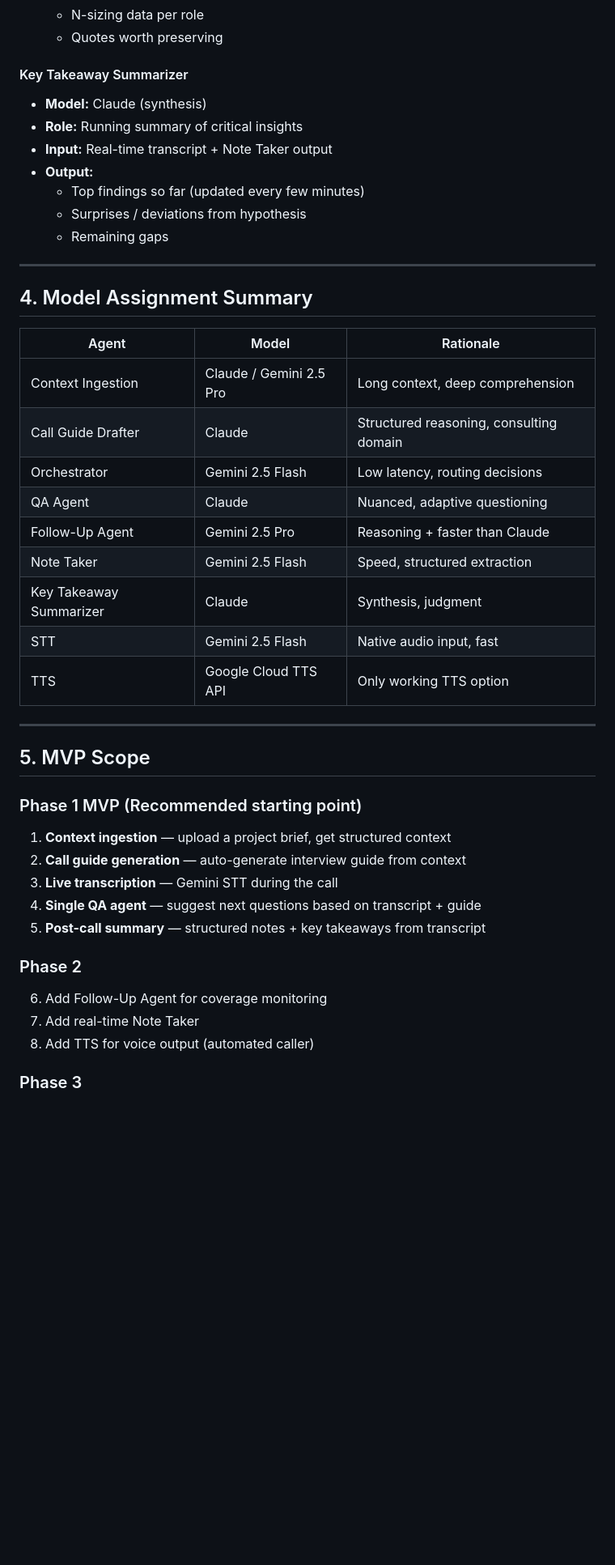
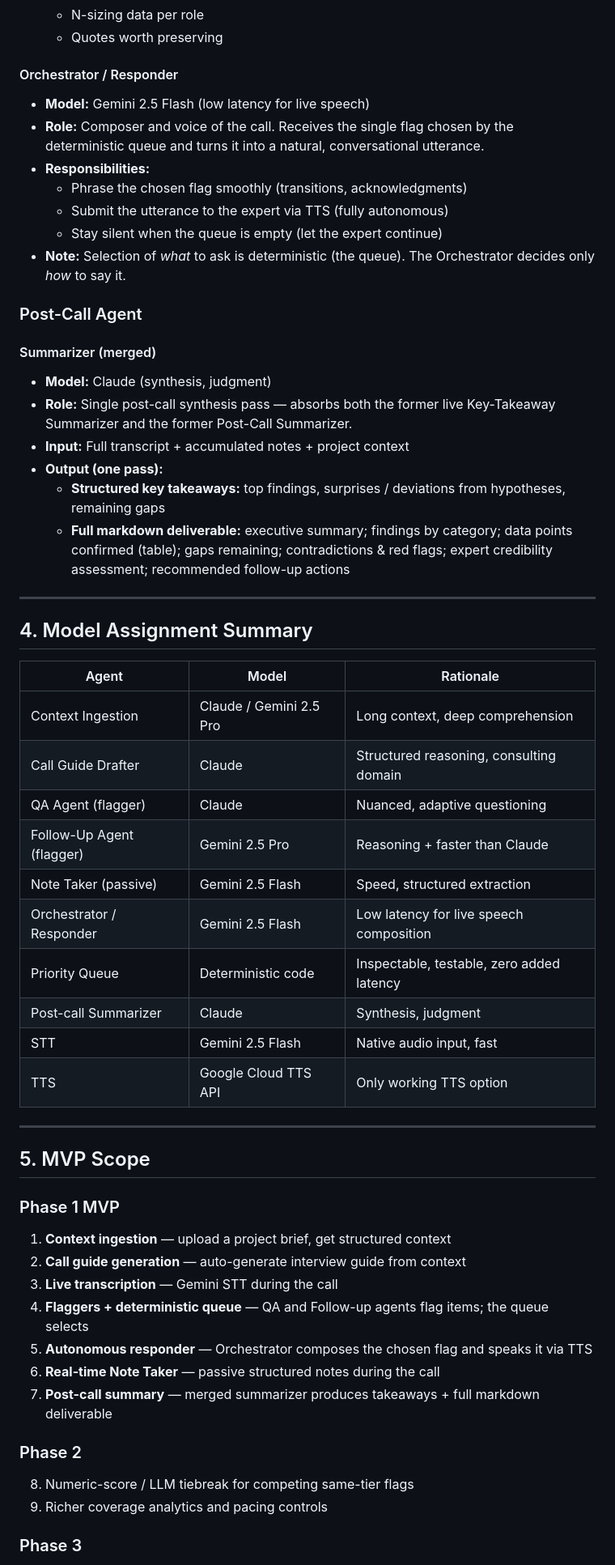
Before and after one commit to xuzinann/EN-automation, a Markdown page: expert_call_agent_architecture.md, the part around one of its changes. Shown at 81% size. Drawn GitHub-style; blank space fills up the shorter version.

```diff
--- a/expert_call_agent_architecture.md
+++ b/expert_call_agent_architecture.md
@@ -194,14 +205,30 @@ POST https://texttospeech.googleapis.com/v1/text:synthesize
   - N-sizing data per role
   - Quotes worth preserving
 
-#### Key Takeaway Summarizer
-- **Model:** Claude (synthesis)
-- **Role:** Running summary of critical insights
-- **Input:** Real-time transcript + Note Taker output
-- **Output:**
-  - Top findings so far (updated every few minutes)
-  - Surprises / deviations from hypothesis
-  - Remaining gaps
+#### Orchestrator / Responder
+- **Model:** Gemini 2.5 Flash (low latency for live speech)
+- **Role:** Composer and voice of the call. Receives the single flag chosen by the deterministic
+  queue and turns it into a natural, conversational utterance.
+- **Responsibilities:**
+  - Phrase the chosen flag smoothly (transitions, acknowledgments)
+  - Submit the utterance to the expert via TTS (fully autonomous)
+  - Stay silent when the queue is empty (let the expert continue)
+- **Note:** Selection of *what* to ask is deterministic (the queue). The Orchestrator decides
+  only *how* to say it.
+
+### Post-Call Agent
+
+#### Summarizer (merged)
+- **Model:** Claude (synthesis, judgment)
+- **Role:** Single post-call synthesis pass — absorbs both the former live Key-Takeaway
+  Summarizer and the former Post-Call Summarizer.
+- **Input:** Full transcript + accumulated notes + project context
+- **Output (one pass):**
+  - **Structured key takeaways:** top findings, surprises / deviations from hypotheses,
+    remaining gaps
+  - **Full markdown deliverable:** executive summary; findings by category; data points
+    confirmed (table); gaps remaining; contradictions & red flags; expert credibility
+    assessment; recommended follow-up actions
 
 ---
 
@@ -211,11 +238,12 @@ POST https://texttospeech.googleapis.com/v1/text:synthesize
 |-------|-------|-----------|
 | Context Ingestion | Claude / Gemini 2.5 Pro | Long context, deep comprehension |
 | Call Guide Drafter | Claude | Structured reasoning, consulting domain |
-| Orchestrator | Gemini 2.5 Flash | Low latency, routing decisions |
-| QA Agent | Claude | Nuanced, adaptive questioning |
-| Follow-Up Agent | Gemini 2.5 Pro | Reasoning + faster than Claude |
-| Note Taker | Gemini 2.5 Flash | Speed, structured extraction |
-| Key Takeaway Summarizer | Claude | Synthesis, judgment |
+| QA Agent (flagger) | Claude | Nuanced, adaptive questioning |
+| Follow-Up Agent (flagger) | Gemini 2.5 Pro | Reasoning + faster than Claude |
+| Note Taker (passive) | Gemini 2.5 Flash | Speed, structured extraction |
+| Orchestrator / Responder | Gemini 2.5 Flash | Low latency for live speech composition |
+| Priority Queue | Deterministic code | Inspectable, testable, zero added latency |
+| Post-call Summarizer | Claude | Synthesis, judgment |
 | STT | Gemini 2.5 Flash | Native audio input, fast |
 | TTS | Google Cloud TTS API | Only working TTS option |
 
@@ -223,16 +251,17 @@ POST https://texttospeech.googleapis.com/v1/text:synthesize
 
 ## 5. MVP Scope
 
-### Phase 1 MVP (Recommended starting point)
+### Phase 1 MVP
 1. **Context ingestion** — upload a project brief, get structured context
 2. **Call guide generation** — auto-generate interview guide from context
 3. **Live transcription** — Gemini STT during the call
-4. **Single QA agent** — suggest next questions based on transcript + guide
-5. **Post-call summary** — structured notes + key takeaways from transcript
+4. **Flaggers + deterministic queue** — QA and Follow-up agents flag items; the queue selects
+5. **Autonomous responder** — Orchestrator composes the chosen flag and speaks it via TTS
+6. **Real-time Note Taker** — passive structured notes during the call
+7. **Post-call summary** — merged summarizer produces takeaways + full markdown deliverable
 
 ### Phase 2
-6. Add Follow-Up Agent for coverage monitoring
-7. Add real-time Note Taker
-8. Add TTS for voice output (automated caller)
+8. Numeric-score / LLM tiebreak for competing same-tier flags
+9. Richer coverage analytics and pacing controls
 
 ### Phase 3
```
Also changed, not shown: other parts of expert_call_agent_architecture.md (+70 -54 lines), 1 other file.
